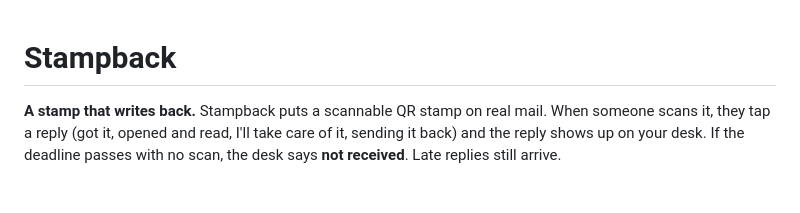
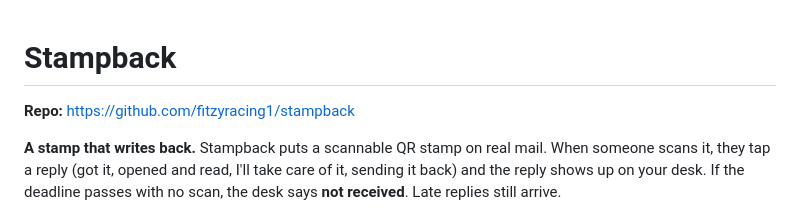
Before and after one commit to fitzyracing1/stampback, a Markdown page: README.md, the part around the change. Drawn GitHub-style; blank space fills up the shorter version.

Commit message:
README: add live and repo links

```diff
--- a/README.md
+++ b/README.md
@@ -1,4 +1,6 @@
 # Stampback
+
+**Repo:** https://github.com/fitzyracing1/stampback
 
 **A stamp that writes back.** Stampback puts a scannable QR stamp on real mail. When someone scans it, they tap a reply (got it, opened and read, I'll take care of it, sending it back) and the reply shows up on your desk. If the deadline passes with no scan, the desk says **not received**. Late replies still arrive.
 
```
